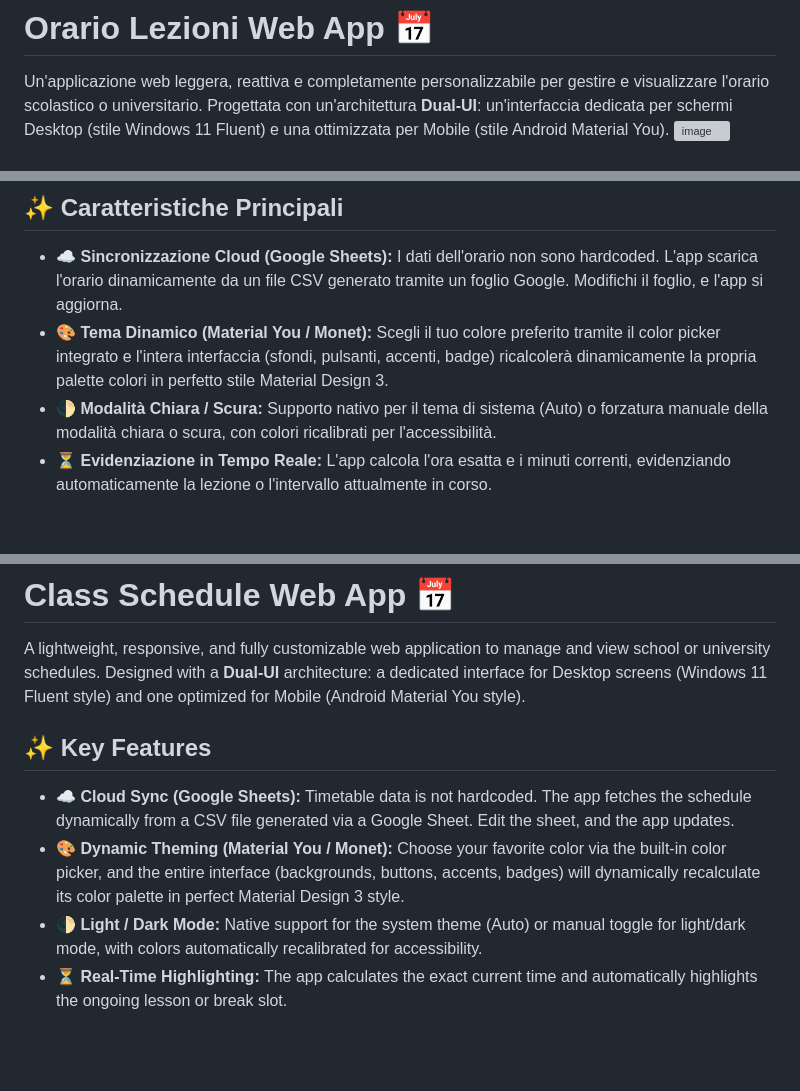
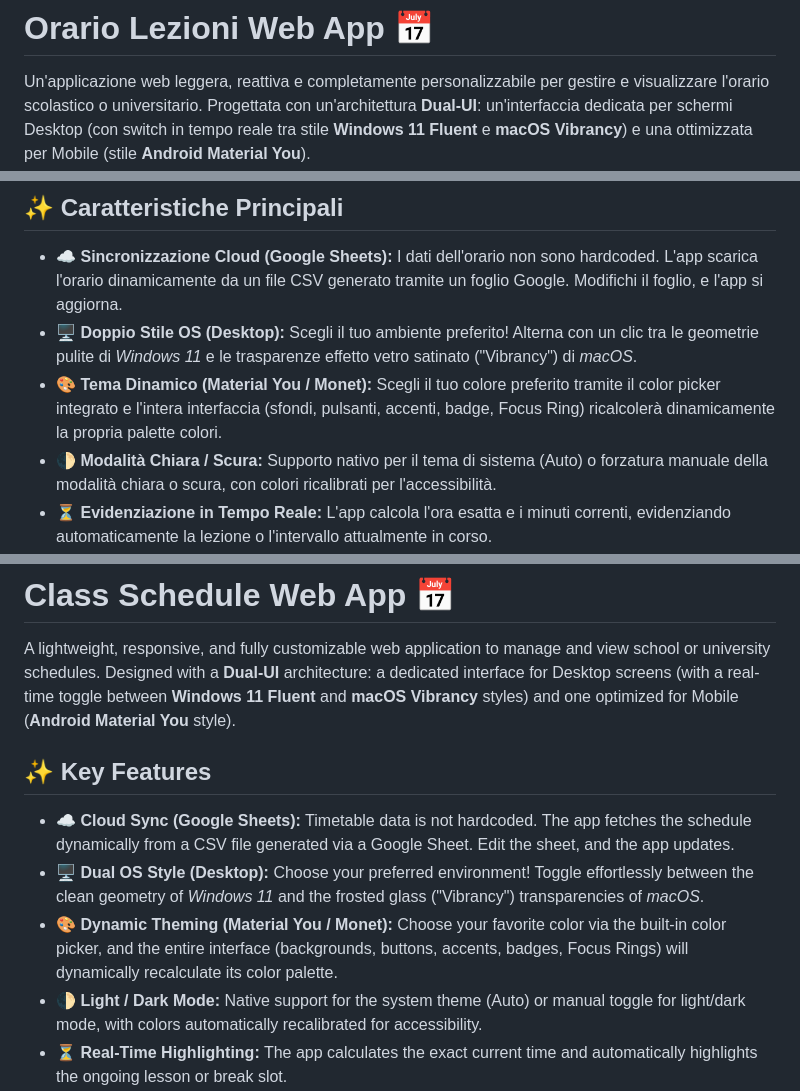
Before and after one commit to LK024/orario, a Markdown page: README.md, 3 parts joined by grey strips. GitHub-like rendering; blank space fills up the shorter version; grey boxes are pictures that could not be loaded.

Commit message:
Enhance README with new MacOS UI details

```diff
--- a/README.md
+++ b/README.md
@@ -1,6 +1,7 @@
 # Orario Lezioni Web App 📅
 
 Un'applicazione web leggera, reattiva e completamente personalizzabile per gestire e visualizzare l'orario scolastico o universitario.
-Progettata con un'architettura **Dual-UI**: un'interfaccia dedicata per schermi Desktop (stile Windows 11 Fluent) e una ottimizzata per Mobile (stile Android Material You).
+Progettata con un'architettura **Dual-UI**: un'interfaccia dedicata per schermi Desktop (con switch in tempo reale tra stile **Windows 11 Fluent** e **macOS Vibrancy**) e una ottimizzata per Mobile (stile **Android Material You**).
+
 <img width="1182" height="2560" alt="image" src="https://github.com/user-attachments/assets/448a2166-2713-46ec-8173-267425bd07ff" />
 <img width="1920" height="1080" alt="image" src="https://github.com/user-attachments/assets/775485f9-cf0b-415c-9539-b428c9a3c973" />
@@ -9,7 +10,8 @@ Progettata con un'architettura **Dual-UI**: un'interfaccia dedicata per schermi
 ## ✨ Caratteristiche Principali
 
 * ☁️ **Sincronizzazione Cloud (Google Sheets):** I dati dell'orario non sono hardcoded. L'app scarica l'orario dinamicamente da un file CSV generato tramite un foglio Google. Modifichi il foglio, e l'app si aggiorna.
-* 🎨 **Tema Dinamico (Material You / Monet):** Scegli il tuo colore preferito tramite il color picker integrato e l'intera interfaccia (sfondi, pulsanti, accenti, badge) ricalcolerà dinamicamente la propria palette colori in perfetto stile Material Design 3.
+* 🖥️ **Doppio Stile OS (Desktop):** Scegli il tuo ambiente preferito! Alterna con un clic tra le geometrie pulite di *Windows 11* e le trasparenze effetto vetro satinato ("Vibrancy") di *macOS*.
+* 🎨 **Tema Dinamico (Material You / Monet):** Scegli il tuo colore preferito tramite il color picker integrato e l'intera interfaccia (sfondi, pulsanti, accenti, badge, Focus Ring) ricalcolerà dinamicamente la propria palette colori.
 * 🌓 **Modalità Chiara / Scura:** Supporto nativo per il tema di sistema (Auto) o forzatura manuale della modalità chiara o scura, con colori ricalibrati per l'accessibilità.
 * ⏳ **Evidenziazione in Tempo Reale:** L'app calcola l'ora esatta e i minuti correnti, evidenziando automaticamente la lezione o l'intervallo attualmente in corso.
 * 📱 **PWA Ready:** L'app è dotata di un `manifest.json` e può essere installata come una vera e propria applicazione nativa sulla schermata Home del telefono (Aggiungi a schermata Home).
@@ -42,12 +44,13 @@ Il progetto utilizza un redirect intelligente per servire l'interfaccia migliore
 # Class Schedule Web App 📅
 
 A lightweight, responsive, and fully customizable web application to manage and view school or university schedules.
-Designed with a **Dual-UI** architecture: a dedicated interface for Desktop screens (Windows 11 Fluent style) and one optimized for Mobile (Android Material You style).
+Designed with a **Dual-UI** architecture: a dedicated interface for Desktop screens (with a real-time toggle between **Windows 11 Fluent** and **macOS Vibrancy** styles) and one optimized for Mobile (**Android Material You** style).
 
 ## ✨ Key Features
 
 * ☁️ **Cloud Sync (Google Sheets):** Timetable data is not hardcoded. The app fetches the schedule dynamically from a CSV file generated via a Google Sheet. Edit the sheet, and the app updates.
-* 🎨 **Dynamic Theming (Material You / Monet):** Choose your favorite color via the built-in color picker, and the entire interface (backgrounds, buttons, accents, badges) will dynamically recalculate its color palette in perfect Material Design 3 style.
+* 🖥️ **Dual OS Style (Desktop):** Choose your preferred environment! Toggle effortlessly between the clean geometry of *Windows 11* and the frosted glass ("Vibrancy") transparencies of *macOS*.
+* 🎨 **Dynamic Theming (Material You / Monet):** Choose your favorite color via the built-in color picker, and the entire interface (backgrounds, buttons, accents, badges, Focus Rings) will dynamically recalculate its color palette.
 * 🌓 **Light / Dark Mode:** Native support for the system theme (Auto) or manual toggle for light/dark mode, with colors automatically recalibrated for accessibility.
 * ⏳ **Real-Time Highlighting:** The app calculates the exact current time and automatically highlights the ongoing lesson or break slot.
 * 📱 **PWA Ready:** Equipped with a `manifest.json`, the app can be installed as a native-like application on your smartphone's Home screen (Add to Home Screen).
```
Also changed, not shown: other parts of README.md (+3 -3 lines).
